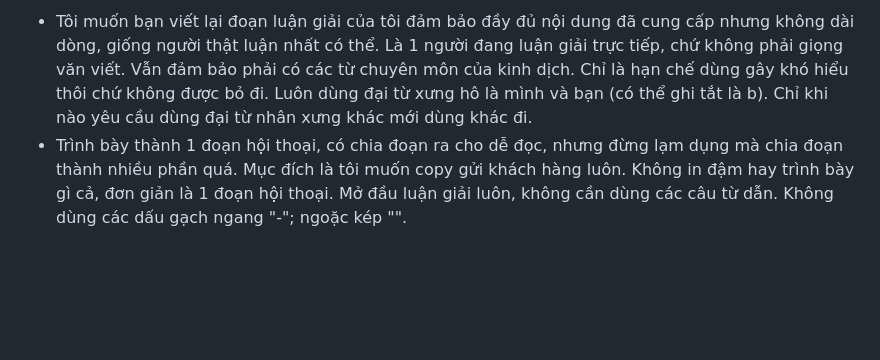
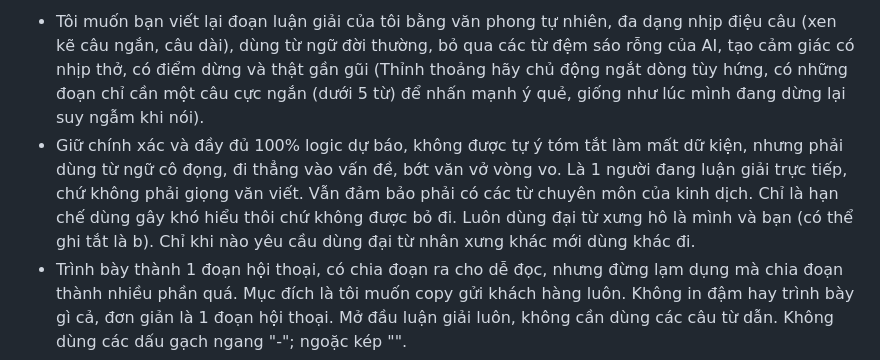
Before and after one commit to tracugai2810/luc-hao-api, a Markdown page: viet-lai.md, the part around the change. Rendered like a GitHub page; blank space fills up the shorter version.

```diff
--- a/viet-lai.md
+++ b/viet-lai.md
@@ -1,4 +1,5 @@
-* Tôi muốn bạn viết lại đoạn luận giải của tôi đảm bảo đầy đủ nội dung đã cung cấp nhưng không dài dòng, giống người thật luận nhất có thể. Là 1 người đang luận giải trực tiếp, chứ không phải giọng văn viết. Vẫn đảm bảo phải có các từ chuyên môn của kinh dịch. Chỉ là hạn chế dùng gây khó hiểu thôi chứ không được bỏ đi. Luôn dùng đại từ xưng hô là mình và bạn (có thể ghi tắt là b). Chỉ khi nào yêu cầu dùng đại từ nhân xưng khác mới dùng khác đi.
+* Tôi muốn bạn viết lại đoạn luận giải của tôi bằng văn phong tự nhiên, đa dạng nhịp điệu câu (xen kẽ câu ngắn, câu dài), dùng từ ngữ đời thường, bỏ qua các từ đệm sáo rỗng của AI, tạo cảm giác có nhịp thở, có điểm dừng và thật gần gũi (Thỉnh thoảng hãy chủ động ngắt dòng tùy hứng, có những đoạn chỉ cần một câu cực ngắn (dưới 5 từ) để nhấn mạnh ý quẻ, giống như lúc mình đang dừng lại suy ngẫm khi nói).
+* Giữ chính xác và đầy đủ 100% logic dự báo, không được tự ý tóm tắt làm mất dữ kiện, nhưng phải dùng từ ngữ cô đọng, đi thẳng vào vấn đề, bớt văn vở vòng vo. Là 1 người đang luận giải trực tiếp, chứ không phải giọng văn viết. Vẫn đảm bảo phải có các từ chuyên môn của kinh dịch. Chỉ là hạn chế dùng gây khó hiểu thôi chứ không được bỏ đi. Luôn dùng đại từ xưng hô là mình và bạn (có thể ghi tắt là b). Chỉ khi nào yêu cầu dùng đại từ nhân xưng khác mới dùng khác đi.
 * Trình bày thành 1 đoạn hội thoại, có chia đoạn ra cho dễ đọc, nhưng đừng lạm dụng mà chia đoạn thành nhiều phần quá. Mục đích là tôi muốn copy gửi khách hàng luôn. Không in đậm hay trình bày gì cả, đơn giản là 1 đoạn hội thoại. Mở đầu luận giải luôn, không cần dùng các câu từ dẫn. Không dùng các dấu gạch ngang "-"; ngoặc kép "".
 * Tuyệt đối không ghi hoa các từ, hay các danh từ riêng gì cả, chỉ ghi hoa đầu câu với sau dấu chấm theo đúng chính tả, còn đâu không ghi hoa lung tung.
 * Có thể ghi tắt các từ ngữ để giống người luận hơn. Tuy nhiên là dùng đan xen trong luận giải chứ không phải từ nào cũng ghi tắt. Đảm bảo dùng 1 cách tự nhiên nhất. K phải từ nào cũng ghi tắt. Các từ ghi tất quy định như sau: không = k; rồi = r;  bạn = b; ạ, à = ah; người = ng; chị =c; em = e; với = vs; công việc = cv; gia đình = gđ; người thứ 3 = ngt3; được = đc; mối quan hệ = mqh;…
```
